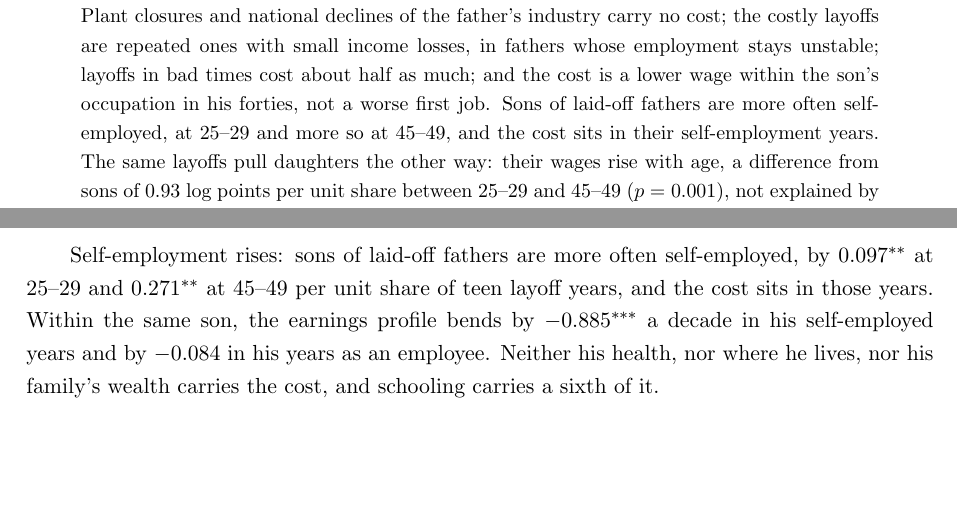
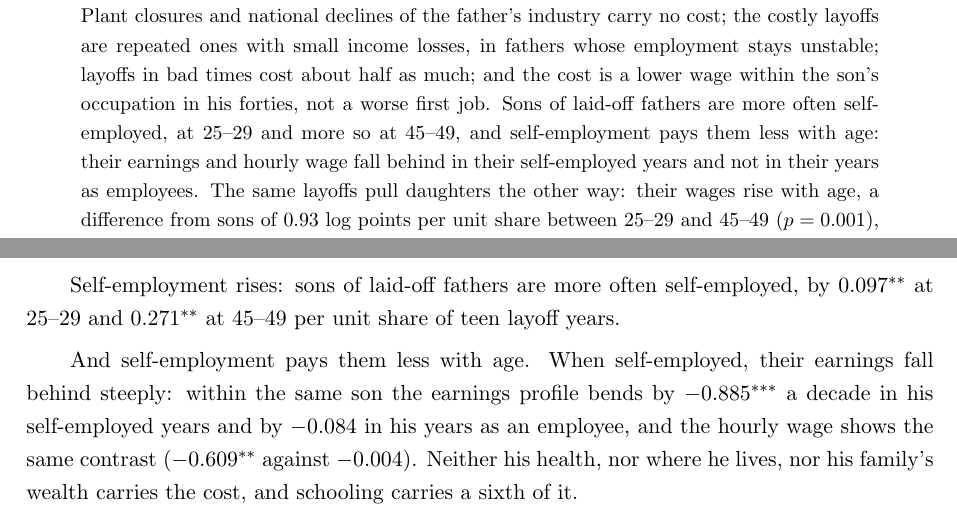
Before and after one commit to lijiaqi6/JointLoss, a LaTeX paper (paperB_age_profile/main.tex, which reads paperB_age_profile/sec1_introduction.tex): two parts of pages 1 and 3 of 116, joined at a grey line, cut so that both start at the same text, the shorter picture padded with empty space. Compiled offline with pdfLaTeX.

Commit message:
Headline 8 (PI): self-employment pays sons of laid-off fathers less with age (within son -0.885*** earnings, -0.609** wage in self-employed years vs -0.084 / -0.004 as employees) - own introduction paragraph, abstract and conclusion
Co-Authored-By: Claude Opus 5.5 <noreply@anthropic.com>

```diff
--- a/paperB_age_profile/main.tex
+++ b/paperB_age_profile/main.tex
@@ -42,7 +42,8 @@ rule for recording job ends, and more than a layoff after the son is 20. Plant c
 father's industry carry no cost; the costly layoffs are repeated ones with small income losses, in fathers whose
 employment stays unstable; layoffs in bad times cost about half as much; and the cost is a lower wage within the son's
 occupation in his forties, not a worse first job. Sons of laid-off fathers are more often self-employed, at 25--29 and
-more so at 45--49, and the cost sits in their self-employment years. The same layoffs pull daughters the other way: their wages rise with
+more so at 45--49, and self-employment pays them less with age: their earnings and hourly wage fall behind in their
+self-employed years and not in their years as employees. The same layoffs pull daughters the other way: their wages rise with
 age, a difference from sons of 0.93 log points per unit share between 25--29 and 45--49 ($p = 0.001$), not explained by
 selection into work, marriage or observation. Around these results, the parents' wage and, where it is measured,
 their wealth carry most of the IGE, and the son's skill at entry most of its rise with age. Unemployment insurance at
--- a/paperB_age_profile/sec1_introduction.tex
+++ b/paperB_age_profile/sec1_introduction.tex
@@ -35,9 +35,12 @@ a good first job, and holding his early job fixed leaves the cost intact---and i
 displacements, unemployment and job changes do not move with his father's layoffs.
 
 Self-employment rises: sons of laid-off fathers are more often self-employed, by 0.097$^{**}$ at 25--29 and 0.271$^{**}$
-at 45--49 per unit share of teen layoff years, and the cost sits in those years. Within the same son, the earnings
-profile bends by $-0.885^{***}$ a decade in his self-employed years and by $-0.084$ in his years as an employee. Neither
-his health, nor where he lives, nor his family's wealth carries the cost, and schooling carries a sixth of it.
+at 45--49 per unit share of teen layoff years.
+
+And self-employment pays them less with age. When self-employed, their earnings fall behind steeply: within the same
+son the earnings profile bends by $-0.885^{***}$ a decade in his self-employed years and by $-0.084$ in his years as an
+employee, and the hourly wage shows the same contrast ($-0.609^{**}$ against $-0.004$). Neither his health, nor where he
+lives, nor his family's wealth carries the cost, and schooling carries a sixth of it.
 
 The daughters' gain is not selection. The father's layoff does not predict whether a daughter is observed with a wage,
 and weighting for it leaves her gain unchanged; it survives holding her employment and partnership fixed; it does not
```
Also changed, not shown: paperB_age_profile/sec8_conclusion.tex (+2 -1 lines).
